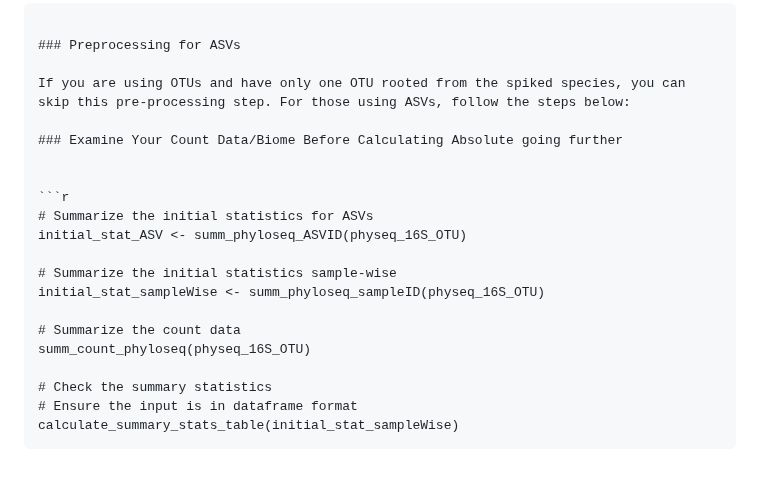
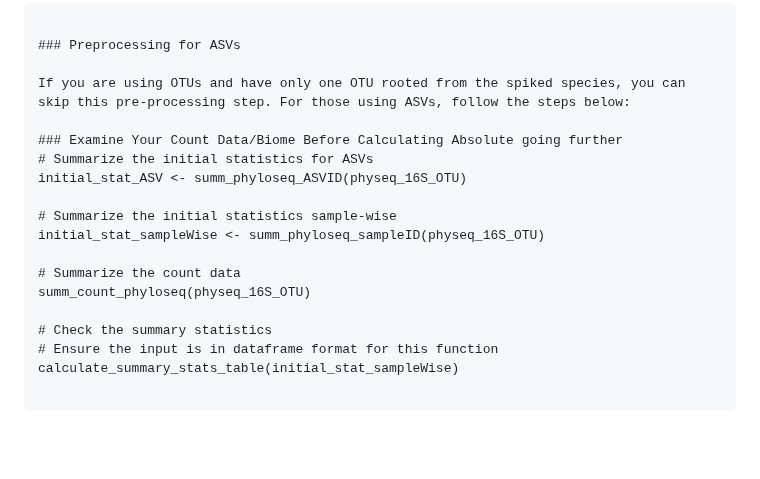
Before and after one commit to mghotbi/DspikeIn, a Markdown page: README.md, the part around the change. Drawn GitHub-style; blank space fills up the shorter version.

````diff
--- a/README.md
+++ b/README.md
@@ -219,9 +219,6 @@ Moreover, we have learned which ASVs/OTUs need to be merged and whether their ab
 If you are using OTUs and have only one OTU rooted from the spiked species, you can skip this pre-processing step. For those using ASVs, follow the steps below:
 
 ### Examine Your Count Data/Biome Before Calculating Absolute going further
-
-
-```r
 # Summarize the initial statistics for ASVs
 initial_stat_ASV <- summ_phyloseq_ASVID(physeq_16S_OTU)
 
@@ -232,6 +229,7 @@ initial_stat_sampleWise <- summ_phyloseq_sampleID(physeq_16S_OTU)
 summ_count_phyloseq(physeq_16S_OTU)
 
 # Check the summary statistics
-# Ensure the input is in dataframe format
+# Ensure the input is in dataframe format for this function
 calculate_summary_stats_table(initial_stat_sampleWise)
+
 ```
````
